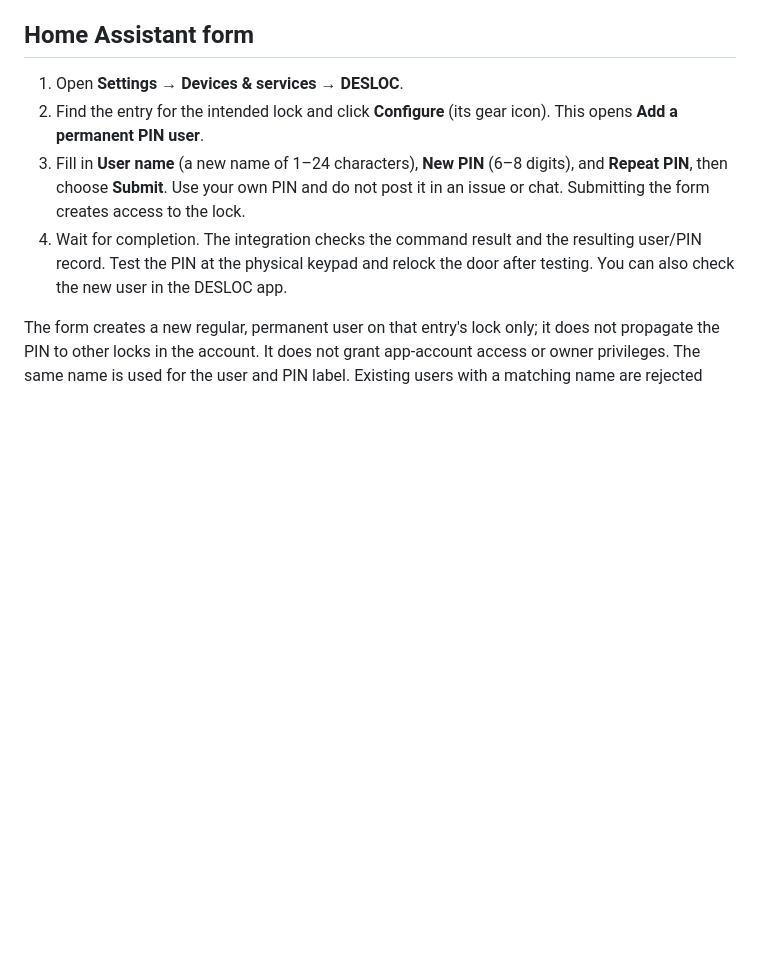
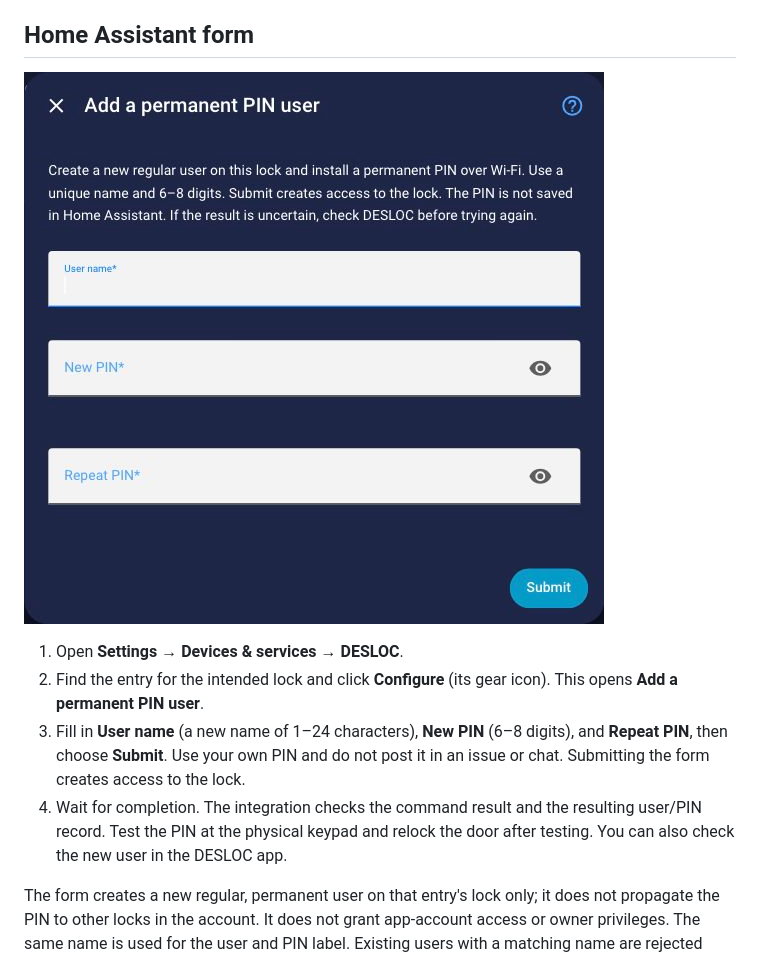
Before and after one commit to ha-homelab/ha-desloc, a Markdown page: docs/pin-users.md, the part around the change. Rendered like a GitHub page; pictures changed too: docs/images/pin-user-form.jpg (added); blank space fills up the shorter version.

```diff
--- a/docs/pin-users.md
+++ b/docs/pin-users.md
@@ -7,6 +7,8 @@ disabled. Creation through the HA form and the resulting PIN at the physical
 keypad were confirmed by the lock owner on Home Assistant 2026.9.1.
 
 ## Home Assistant form
+
+![Empty Add a permanent PIN user form with user name, new PIN, and repeat PIN fields](images/pin-user-form.jpg)
 
 1. Open **Settings → Devices & services → DESLOC**.
 2. Find the entry for the intended lock and click **Configure** (its gear icon). This opens
```
Also changed, not shown: README.md (+7 -0 lines), docs/screenshots.md (added, +60 -0 lines), docs/images/authentication-methods.jpg (added), docs/images/integration-overview.jpg (added), docs/images/lock-card-locked.jpg (added).
